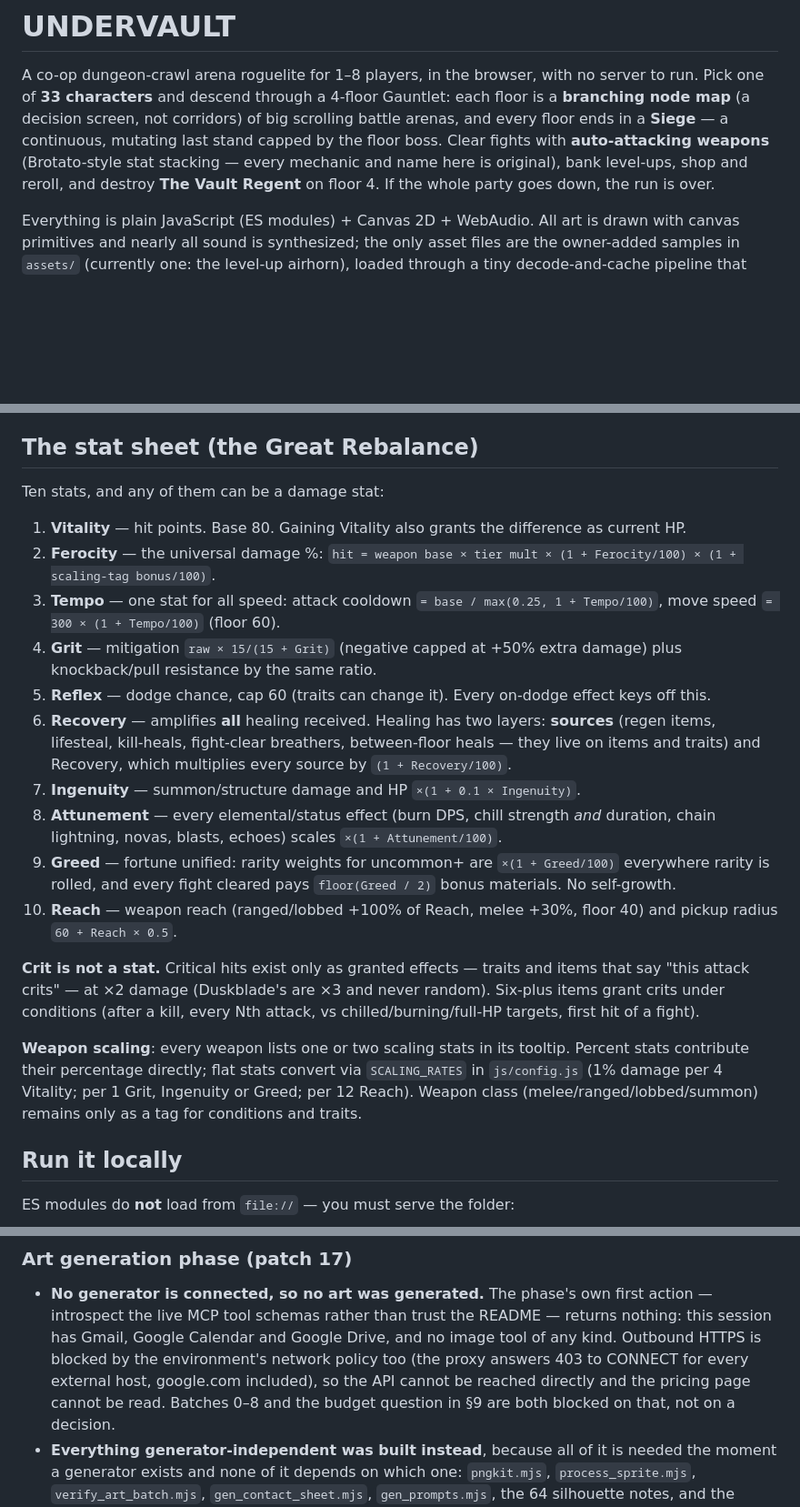
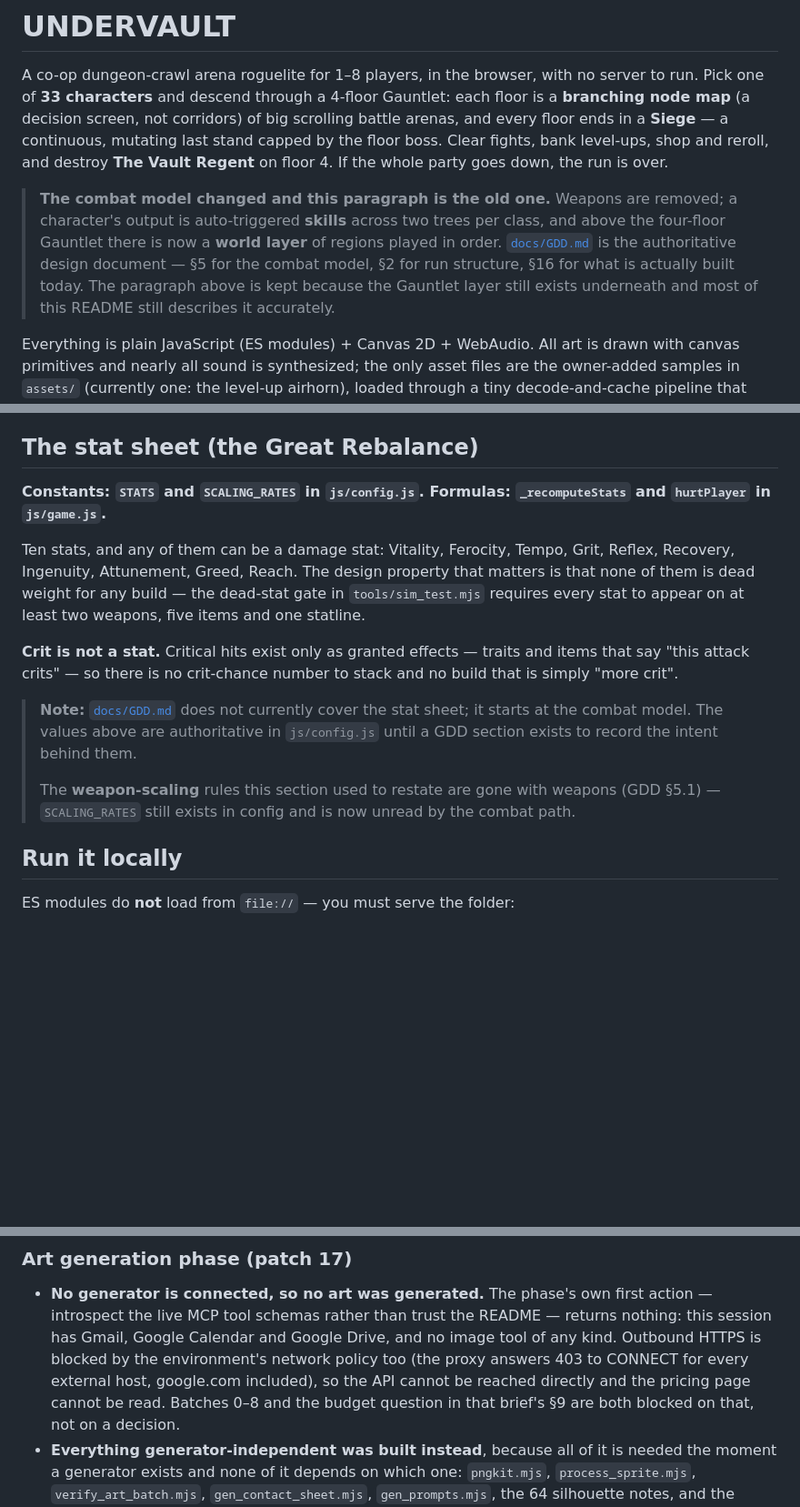
Before and after one commit to spacemangames55555/Rumblejam, a Markdown page: README.md, 3 parts joined by grey strips. Shown at 91% size. Rendered like a GitHub page; blank space fills up the shorter version.

```diff
--- a/README.md
+++ b/README.md
@@ -5,10 +5,18 @@ server to run. Pick one of **33 characters** and descend through a 4-floor
 Gauntlet: each floor is a **branching node map** (a decision screen, not
 corridors) of big scrolling battle arenas, and every floor ends in a
 **Siege** — a continuous, mutating last stand capped by the floor boss. Clear
-fights with **auto-attacking weapons** (Brotato-style stat stacking — every
-mechanic and name here is original), bank level-ups, shop and reroll, and
+fights, bank level-ups, shop and reroll, and
 destroy **The Vault Regent** on floor 4. If the whole party goes down, the run
 is over.
+
+> **The combat model changed and this paragraph is the old one.** Weapons are
+> removed; a character's output is auto-triggered **skills** across two trees
+> per class, and above the four-floor Gauntlet there is now a **world layer** of
+> regions played in order. [`docs/GDD.md`](docs/GDD.md) is the authoritative
+> design document — §5 for the combat model, §2 for run structure, §16 for what
+> is actually built today. The paragraph above is kept because the Gauntlet
+> layer still exists underneath and most of this README still describes it
+> accurately.
 
 Everything is plain JavaScript (ES modules) + Canvas 2D + WebAudio. All art is
 drawn with canvas primitives and nearly all sound is synthesized; the only
@@ -159,43 +167,26 @@ sideways for an angle rather than plinking masonry forever.
 
 ## The stat sheet (the Great Rebalance)
 
-Ten stats, and any of them can be a damage stat:
-
-1. **Vitality** — hit points. Base 80. Gaining Vitality also grants the
-   difference as current HP.
-2. **Ferocity** — the universal damage %:
-   `hit = weapon base × tier mult × (1 + Ferocity/100) × (1 + scaling-tag bonus/100)`.
-3. **Tempo** — one stat for all speed: attack cooldown
-   `= base / max(0.25, 1 + Tempo/100)`, move speed `= 300 × (1 + Tempo/100)`
-   (floor 60).
-4. **Grit** — mitigation `raw × 15/(15 + Grit)` (negative capped at +50%
-   extra damage) plus knockback/pull resistance by the same ratio.
-5. **Reflex** — dodge chance, cap 60 (traits can change it). Every on-dodge
-   effect keys off this.
-6. **Recovery** — amplifies **all** healing received. Healing has two layers:
-   **sources** (regen items, lifesteal, kill-heals, fight-clear breathers,
-   between-floor heals — they live on items and traits) and Recovery, which
-   multiplies every source by `(1 + Recovery/100)`.
-7. **Ingenuity** — summon/structure damage and HP `×(1 + 0.1 × Ingenuity)`.
-8. **Attunement** — every elemental/status effect (burn DPS, chill strength
-   *and* duration, chain lightning, novas, blasts, echoes) scales
-   `×(1 + Attunement/100)`.
-9. **Greed** — fortune unified: rarity weights for uncommon+ are
-   `×(1 + Greed/100)` everywhere rarity is rolled, and every fight cleared
-   pays `floor(Greed / 2)` bonus materials. No self-growth.
-10. **Reach** — weapon reach (ranged/lobbed +100% of Reach, melee +30%,
-    floor 40) and pickup radius `60 + Reach × 0.5`.
-
-**Crit is not a stat.** Critical hits exist only as granted effects — traits
-and items that say "this attack crits" — at ×2 damage (Duskblade's are ×3 and
-never random). Six-plus items grant crits under conditions (after a kill, every
-Nth attack, vs chilled/burning/full-HP targets, first hit of a fight).
-
-**Weapon scaling**: every weapon lists one or two scaling stats in its tooltip.
-Percent stats contribute their percentage directly; flat stats convert via
-`SCALING_RATES` in `js/config.js` (1% damage per 4 Vitality; per 1 Grit,
-Ingenuity or Greed; per 12 Reach). Weapon class (melee/ranged/lobbed/summon)
-remains only as a tag for conditions and traits.
+**Constants: `STATS` and `SCALING_RATES` in `js/config.js`. Formulas:
+`_recomputeStats` and `hurtPlayer` in `js/game.js`.**
+
+Ten stats, and any of them can be a damage stat: Vitality, Ferocity, Tempo,
+Grit, Reflex, Recovery, Ingenuity, Attunement, Greed, Reach. The design property
+that matters is that none of them is dead weight for any build — the dead-stat
+gate in `tools/sim_test.mjs` requires every stat to appear on at least two
+weapons, five items and one statline.
+
+**Crit is not a stat.** Critical hits exist only as granted effects — traits and
+items that say "this attack crits" — so there is no crit-chance number to stack
+and no build that is simply "more crit".
+
+> **Note:** [`docs/GDD.md`](docs/GDD.md) does not currently cover the stat
+> sheet; it starts at the combat model. The values above are authoritative in
+> `js/config.js` until a GDD section exists to record the intent behind them.
+>
+> The **weapon-scaling** rules this section used to restate are gone with
+> weapons (GDD §5.1) — `SCALING_RATES` still exists in config and is now unread
+> by the combat path.
 
 ## Run it locally
 
@@ -847,7 +766,7 @@ and non-Regenerating marks die in 62–84 seconds each.
   no image tool of any kind. Outbound HTTPS is blocked by the environment's
   network policy too (the proxy answers 403 to CONNECT for every external host,
   google.com included), so the API cannot be reached directly and the pricing
-  page cannot be read. Batches 0–8 and the budget question in §9 are both
+  page cannot be read. Batches 0–8 and the budget question in that brief's §9 are both
   blocked on that, not on a decision.
 - **Everything generator-independent was built instead**, because all of it is
   needed the moment a generator exists and none of it depends on which one:
```
Also changed, not shown: other parts of README.md (+63 -135 lines).
